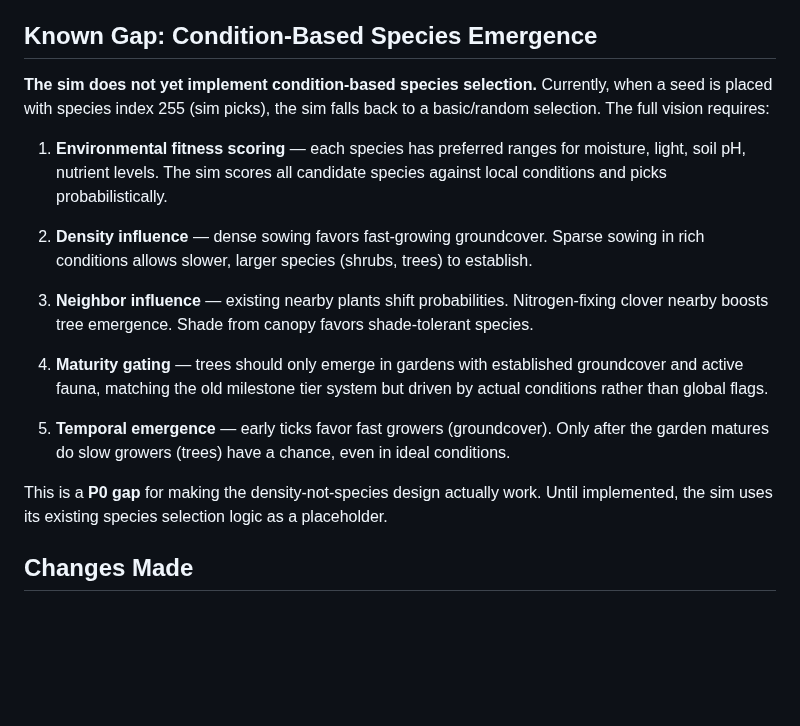
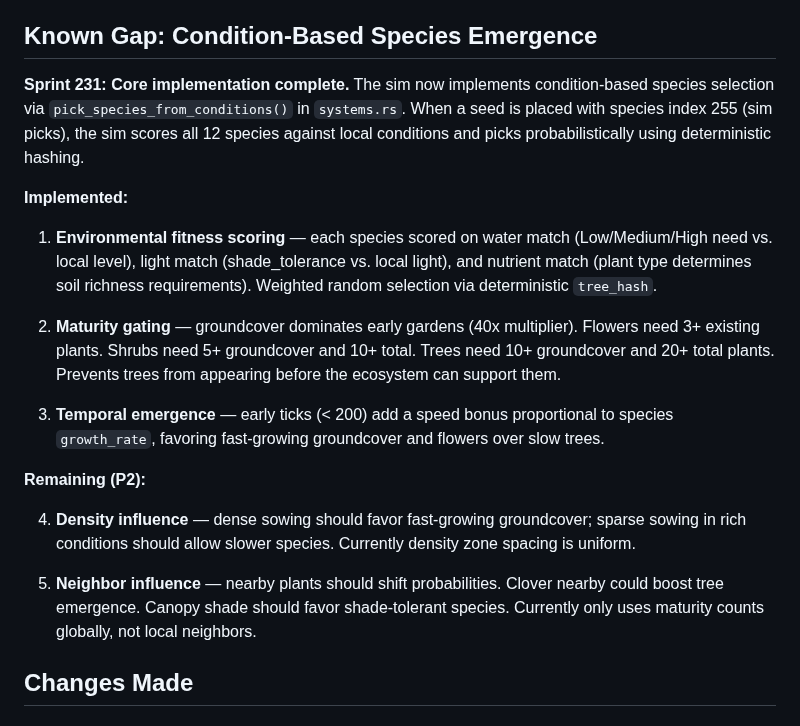
Before and after one commit to johnnysparks/groundwork, a Markdown page: decisions/2026-03-17T20:00:00_density_not_species.md, the part around the change. Drawn GitHub-style; blank space fills up the shorter version.

Commit message:
Update docs for sprint 231: species emergence P0 gap closed
Co-Authored-By: Claude Opus 4.6 <noreply@anthropic.com>

```diff
--- a/decisions/2026-03-17T20:00:00_density_not_species.md
+++ b/decisions/2026-03-17T20:00:00_density_not_species.md
@@ -37,19 +37,21 @@ The game is about *building conditions and discovering what emerges*. The player
 
 ## Known Gap: Condition-Based Species Emergence
 
-**The sim does not yet implement condition-based species selection.** Currently, when a seed is placed with species index 255 (sim picks), the sim falls back to a basic/random selection. The full vision requires:
+**Sprint 231: Core implementation complete.** The sim now implements condition-based species selection via `pick_species_from_conditions()` in `systems.rs`. When a seed is placed with species index 255 (sim picks), the sim scores all 12 species against local conditions and picks probabilistically using deterministic hashing.
 
-1. **Environmental fitness scoring** — each species has preferred ranges for moisture, light, soil pH, nutrient levels. The sim scores all candidate species against local conditions and picks probabilistically.
+**Implemented:**
 
-2. **Density influence** — dense sowing favors fast-growing groundcover. Sparse sowing in rich conditions allows slower, larger species (shrubs, trees) to establish.
+1. **Environmental fitness scoring** — each species scored on water match (Low/Medium/High need vs. local level), light match (shade_tolerance vs. local light), and nutrient match (plant type determines soil richness requirements). Weighted random selection via deterministic `tree_hash`.
 
-3. **Neighbor influence** — existing nearby plants shift probabilities. Nitrogen-fixing clover nearby boosts tree emergence. Shade from canopy favors shade-tolerant species.
+2. **Maturity gating** — groundcover dominates early gardens (40x multiplier). Flowers need 3+ existing plants. Shrubs need 5+ groundcover and 10+ total. Trees need 10+ groundcover and 20+ total plants. Prevents trees from appearing before the ecosystem can support them.
 
-4. **Maturity gating** — trees should only emerge in gardens with established groundcover and active fauna, matching the old milestone tier system but driven by actual conditions rather than global flags.
+3. **Temporal emergence** — early ticks (< 200) add a speed bonus proportional to species `growth_rate`, favoring fast-growing groundcover and flowers over slow trees.
 
-5. **Temporal emergence** — early ticks favor fast growers (groundcover). Only after the garden matures do slow growers (trees) have a chance, even in ideal conditions.
+**Remaining (P2):**
 
-This is a **P0 gap** for making the density-not-species design actually work. Until implemented, the sim uses its existing species selection logic as a placeholder.
+4. **Density influence** — dense sowing should favor fast-growing groundcover; sparse sowing in rich conditions should allow slower species. Currently density zone spacing is uniform.
+
+5. **Neighbor influence** — nearby plants should shift probabilities. Clover nearby could boost tree emergence. Canopy shade should favor shade-tolerant species. Currently only uses maturity counts globally, not local neighbors.
 
 ## Changes Made
 
```
Also changed, not shown: backlog/current.md (+2 -2 lines), build_notes/2026-03-18T02:00:00_species_emergence.md (added, +50 -0 lines).
